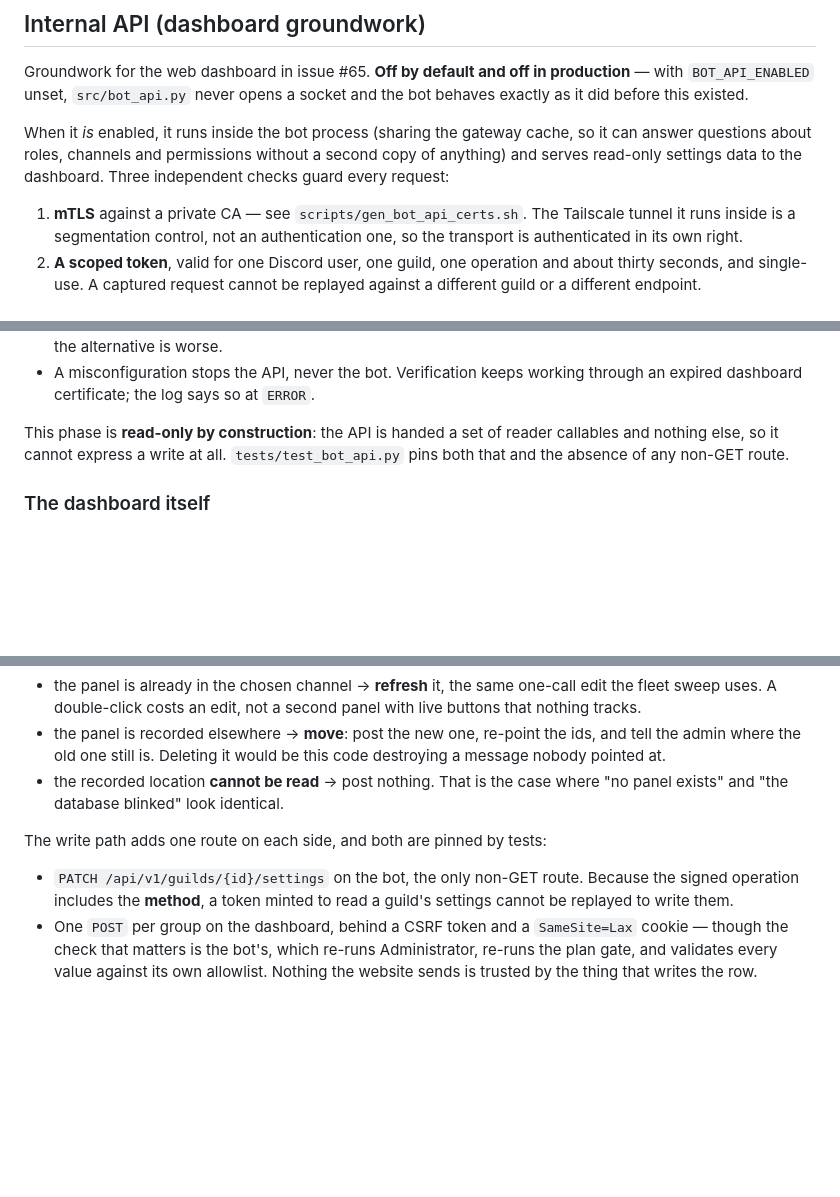
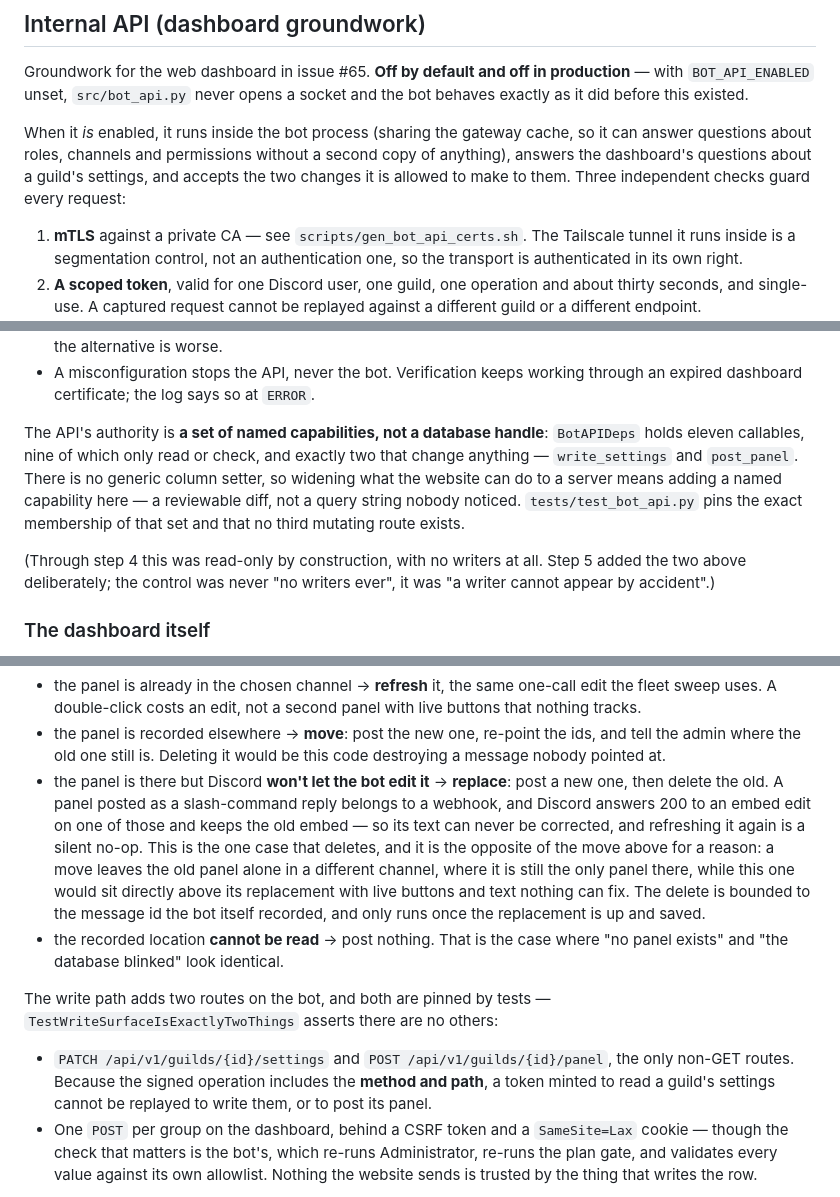
Before and after one commit to PhillipDiCarlo/VRCVerify, a Markdown page: README.md, 3 parts joined by grey strips. GitHub-like rendering; blank space fills up the shorter version.

Commit message:
Correct README claims the code stopped honouring
Reviewing the branch turned up documentation asserting the opposite of what
ships, in the two places an auditor would actually check.

"The write path adds one route on each side... the only non-GET route" --
there are two, PATCH settings and POST panel, and the test pinning them is
named TestWriteSurfaceIsExactlyTwoThings. Someone auditing the write
surface from this paragraph would look for one route and stop.

"This phase is read-only by construction... it cannot express a write at
all" was true through step 4 and false from step 5 onward. Restated as
what the control actually is and always was: authority is a set of named
capabilities, nine that read or check and two that change something, so a
writer cannot appear as a side effect of adding a route. The count is from
dataclasses.fields, not from memory -- the first draft of this paragraph
said eight readers and was also wrong.

The panel section listed three outcomes and has had four since the
webhook-owned panel fix, and it still said deleting the old message would
be "this code destroying a message nobody pointed at" -- which is now
exactly what the replace path does. Both corrected, including why replace
deletes and move deliberately does not.

```diff
--- a/README.md
+++ b/README.md
@@ -288,7 +288,8 @@ socket and the bot behaves exactly as it did before this existed.
 
 When it *is* enabled, it runs inside the bot process (sharing the gateway
 cache, so it can answer questions about roles, channels and permissions without
-a second copy of anything) and serves read-only settings data to the dashboard.
+a second copy of anything), answers the dashboard's questions about a guild's
+settings, and accepts the two changes it is allowed to make to them.
 Three independent checks guard every request:
 
 1. **mTLS** against a private CA — see `scripts/gen_bot_api_certs.sh`. The
@@ -317,9 +318,17 @@ Deployment rules, all enforced or explained in `.env.example`:
 - A misconfiguration stops the API, never the bot. Verification keeps working
   through an expired dashboard certificate; the log says so at `ERROR`.
 
-This phase is **read-only by construction**: the API is handed a set of reader
-callables and nothing else, so it cannot express a write at all.
-`tests/test_bot_api.py` pins both that and the absence of any non-GET route.
+The API's authority is **a set of named capabilities, not a database handle**:
+`BotAPIDeps` holds eleven callables, nine of which only read or check, and
+exactly two that change anything — `write_settings` and `post_panel`. There is
+no generic column setter, so widening what the website
+can do to a server means adding a named capability here — a reviewable diff,
+not a query string nobody noticed. `tests/test_bot_api.py` pins the exact
+membership of that set and that no third mutating route exists.
+
+(Through step 4 this was read-only by construction, with no writers at all.
+Step 5 added the two above deliberately; the control was never "no writers
+ever", it was "a writer cannot appear by accident".)
 
 ### The dashboard itself
 
@@ -369,14 +378,26 @@ twice by accident the main hazard, so the bot decides what a request means:
 - the panel is recorded elsewhere → **move**: post the new one, re-point the
   ids, and tell the admin where the old one still is. Deleting it would be this
   code destroying a message nobody pointed at.
+- the panel is there but Discord **won't let the bot edit it** → **replace**:
+  post a new one, then delete the old. A panel posted as a slash-command reply
+  belongs to a webhook, and Discord answers 200 to an embed edit on one of
+  those and keeps the old embed — so its text can never be corrected, and
+  refreshing it again is a silent no-op. This is the one case that deletes, and
+  it is the opposite of the move above for a reason: a move leaves the old
+  panel alone in a different channel, where it is still the only panel there,
+  while this one would sit directly above its replacement with live buttons and
+  text nothing can fix. The delete is bounded to the message id the bot itself
+  recorded, and only runs once the replacement is up and saved.
 - the recorded location **cannot be read** → post nothing. That is the case
   where "no panel exists" and "the database blinked" look identical.
 
-The write path adds one route on each side, and both are pinned by tests:
+The write path adds two routes on the bot, and both are pinned by tests —
+`TestWriteSurfaceIsExactlyTwoThings` asserts there are no others:
 
-- `PATCH /api/v1/guilds/{id}/settings` on the bot, the only non-GET route.
-  Because the signed operation includes the **method**, a token minted to read
-  a guild's settings cannot be replayed to write them.
+- `PATCH /api/v1/guilds/{id}/settings` and `POST /api/v1/guilds/{id}/panel`,
+  the only non-GET routes. Because the signed operation includes the
+  **method and path**, a token minted to read a guild's settings cannot be
+  replayed to write them, or to post its panel.
 - One `POST` per group on the dashboard, behind a CSRF token and a
   `SameSite=Lax` cookie — though the check that matters is the bot's, which
   re-runs Administrator, re-runs the plan gate, and validates every value
```
